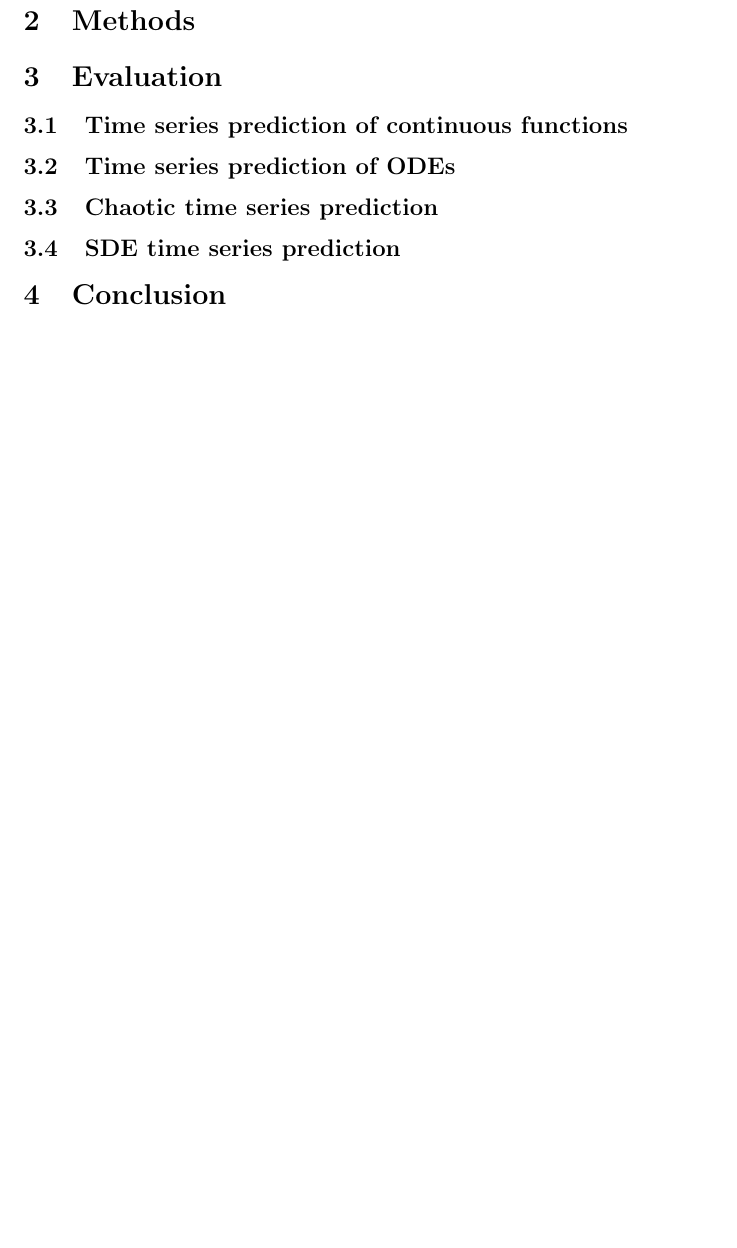
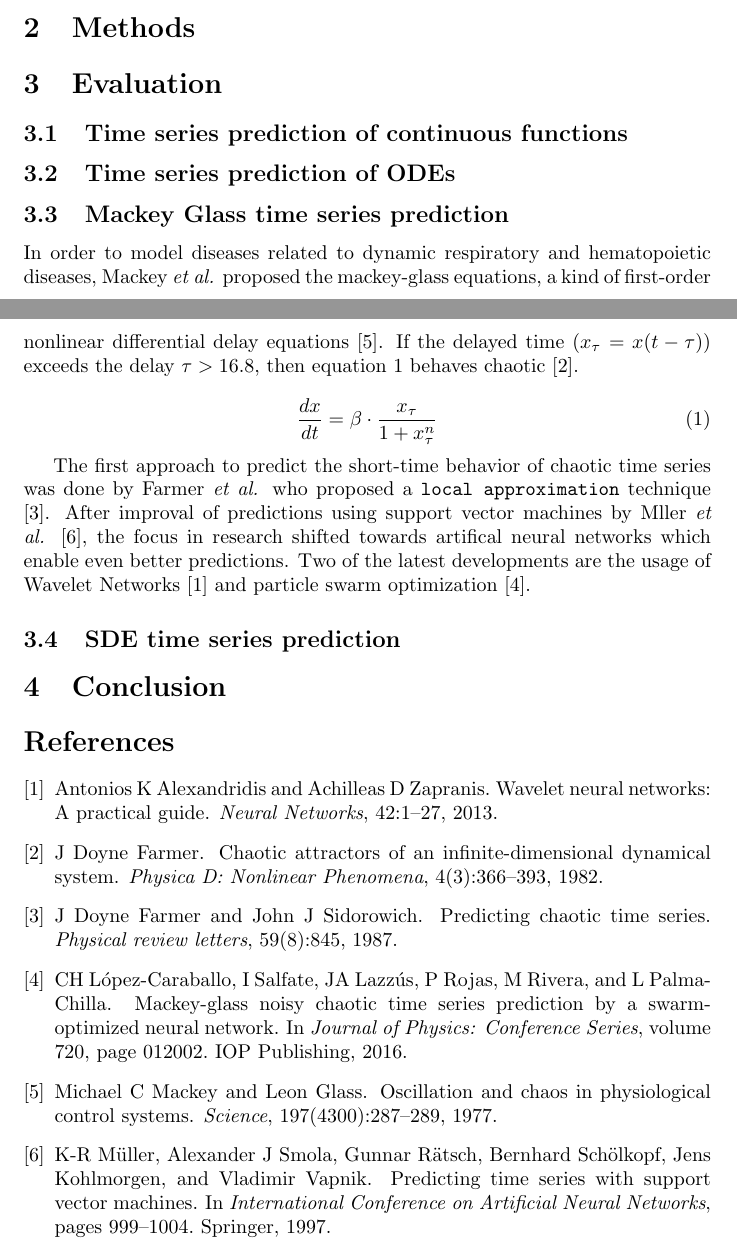
Before and after one commit to ChipsSpectre/TimeSeriesPrediction, a LaTeX paper (report/report.tex, which reads report/report.bib): part of page 2 of 2 before the commit and two parts of pages 1 and 2 of 2 after it, the two joined at a grey line, cut so that both start at the same text, the shorter picture padded with empty space. The pictures show the PDF file report/report.pdf that the author committed with the source.

Commit message:
include mackey glass time series explanation to report.

```diff
--- /dev/null
+++ b/report/report.bib
@@ -0,0 +1,50 @@
+@article{alexandridis2013,
+  title={Wavelet neural networks: A practical guide},
+  author={Alexandridis, Antonios K and Zapranis, Achilleas D},
+  journal={Neural Networks},
+  volume={42},
+  pages={1--27},
+  year={2013},
+  publisher={Elsevier}
+}
+@inproceedings{caraballo2016,
+  title={Mackey-Glass noisy chaotic time series prediction by a swarm-optimized neural network},
+  author={L{\'o}pez-Caraballo, CH and Salfate, I and Lazz{\'u}s, JA and Rojas, P and Rivera, M and Palma-Chilla, L},
+  booktitle={Journal of Physics: Conference Series},
+  volume={720},
+  number={1},
+  pages={012002},
+  year={2016},
+  organization={IOP Publishing}
+}
+@article{farmer1982,
+  title={Chaotic attractors of an infinite-dimensional dynamical system},
+  author={Farmer, J Doyne},
+  journal={Physica D: Nonlinear Phenomena},
+  volume={4},
+  number={3},
+  pages={366--393},
+  year={1982},
+  publisher={Elsevier}
+}
+@article{farmer1987,
+  title={Predicting chaotic time series},
+  author={Farmer, J Doyne and Sidorowich, John J},
+  journal={Physical review letters},
+  volume={59},
+  number={8},
+  pages={845},
+  year={1987},
+  publisher={APS}
+}
+@article{mackey1977,
+  title={Oscillation and chaos in physiological control systems},
+  author={Mackey, Michael C and Glass, Leon},
+  journal={Science},
+  volume={197},
+  number={4300},
+  pages={287--289},
+  year={1977},
+  publisher={American Association for the Advancement of Science}
+}
+@article{mirzaee2009,
@@ -0,0 +54,2 @@
+  volume={41},
+  number={5},
@@ -0,0 +61,7 @@
+  title={Predicting time series with support vector machines},
+  author={M{\"u}ller, K-R and Smola, Alexander J and R{\"a}tsch, Gunnar and Sch{\"o}lkopf, Bernhard and Kohlmorgen, Jens and Vapnik, Vladimir},
+  booktitle={International Conference on Artificial Neural Networks},
+  pages={999--1004},
+  year={1997},
+  organization={Springer}
+}
--- a/report/report.tex
+++ b/report/report.tex
@@ -37,7 +37,27 @@ previous results.
 
 \subsection{Time series prediction of ODEs}
 
-\subsection{Chaotic time series prediction}
+\subsection{Mackey Glass time series prediction}
+
+In order to model diseases related to dynamic respiratory and hematopoietic
+diseases, Mackey \textit{et al.} proposed the mackey-glass equations, a kind of
+first-order nonlinear differential delay equations \cite{mackey1977}. If the
+delayed time ($x_{\tau} = x(t - \tau)$) exceeds the delay $\tau > 16.8$, then
+equation \ref{equ:mackey} behaves chaotic \cite{farmer1982}.
+
+\begin{equation}
+  \frac{dx}{dt} = \beta \cdot \frac{x_{\tau}}{1 + x_{\tau}^n}
+  \label{equ:mackey}
+\end{equation}
+
+The first approach to predict the short-time behavior of chaotic time series
+was done by Farmer \textit{et al.} who proposed a \texttt{local approximation}
+technique \cite{farmer1987}. After improval of predictions using support vector
+machines by Müller \textit{et al.} \cite{muller1997}, the focus in research
+shifted towards artifical neural networks which enable even better predictions.
+Two of the latest developments are the usage of Wavelet Networks
+\cite{alexandridis2013} and particle swarm optimization \cite{caraballo2016}.
+
 
 \subsection{SDE time series prediction}
 
```
Also changed, not shown: report/report.pdf, report/report.bib (8 more changed lines), report/report.tex (3 more changed lines).
